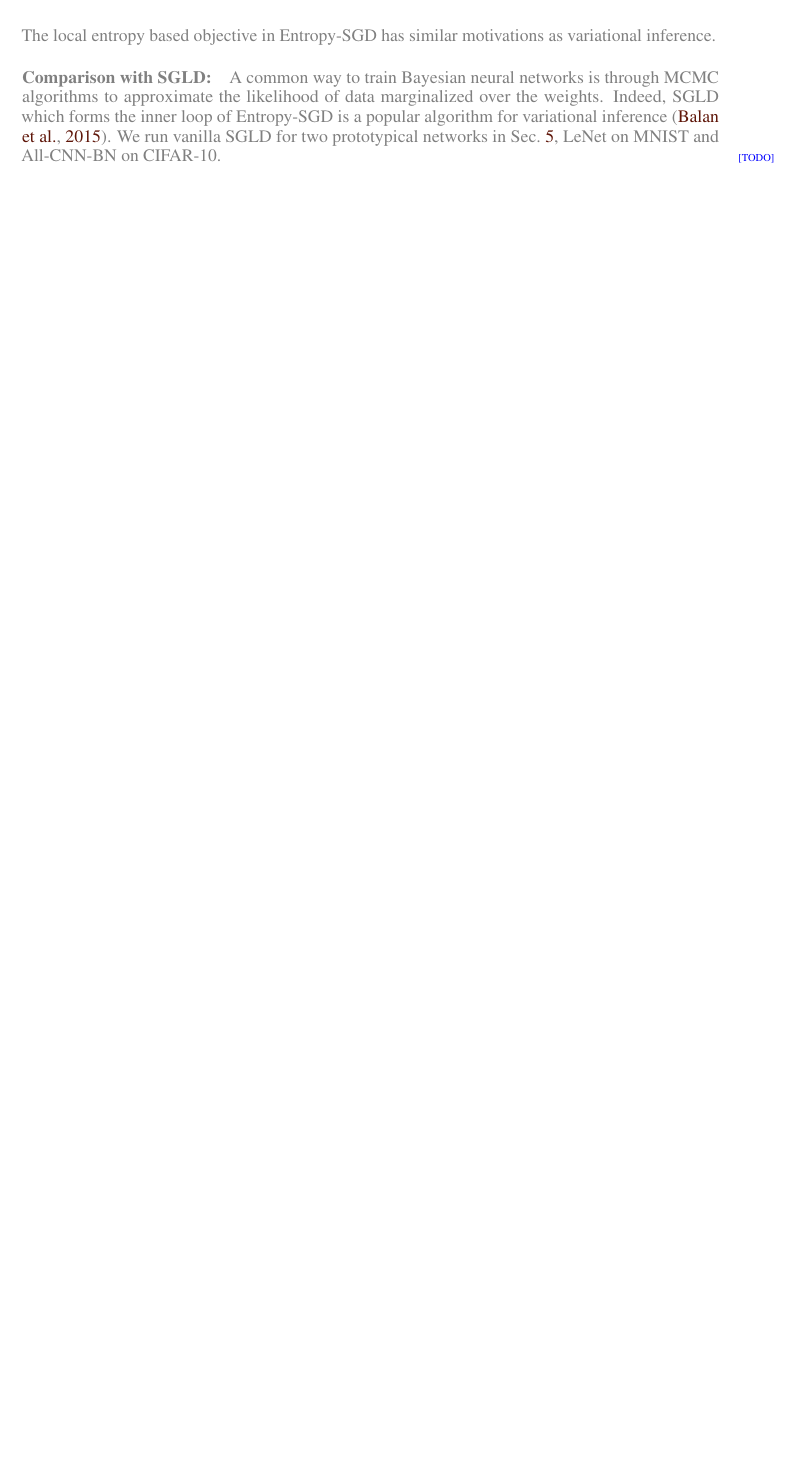
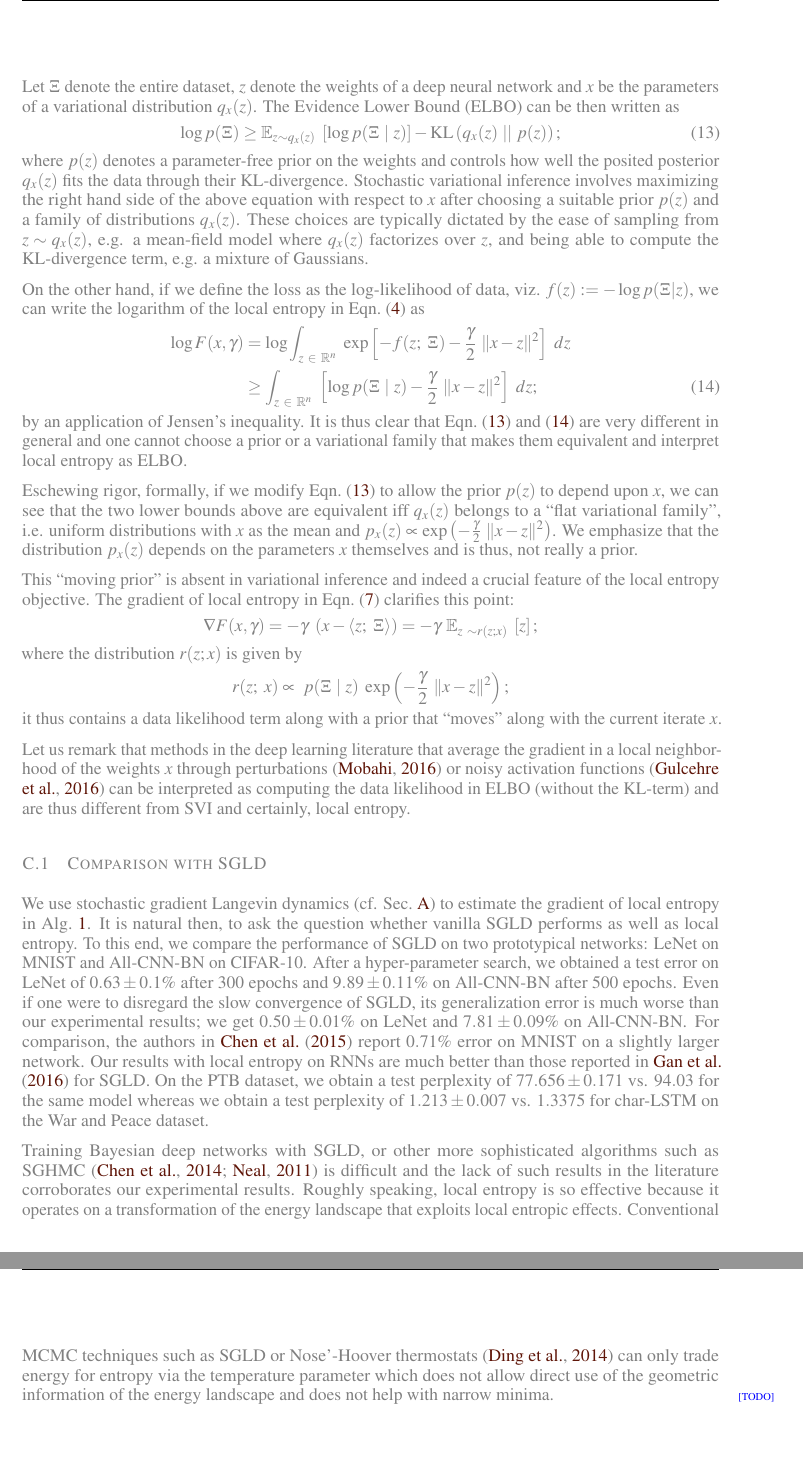
Before and after one commit to pratikac/explore-hessian, a LaTeX paper (doc/chaudhari.choromanska.ea.iclr17.tex): part of page 16 of 16 before the commit and two parts of pages 17 and 18 of 18 after it, the two joined at a grey line, cut at the place of the change, the shorter picture padded with empty space. Compiled offline with pdfLaTeX.

Commit message:
added svi+sgld section

```diff
--- a/doc/chaudhari.choromanska.ea.iclr17.tex
+++ b/doc/chaudhari.choromanska.ea.iclr17.tex
@@ -622,10 +622,47 @@ Fig.~\ref{fig:expt:sg} shows the results of this simulation. As expected, the so
 \todo{
 \section{Connection to variational inference}
 \label{s:app:connection_variational}
-The local entropy based objective in $\entropysgd$ has similar motivations as variational inference.
 
-\paragraph{Comparison with SGLD:}
-A common way to train Bayesian neural networks is through MCMC algorithms to approximate the likelihood of data marginalized over the weights. Indeed, SGLD which forms the inner loop of $\entropysgd$ is a popular algorithm for variational inference~\citep{balan2015bayesian}. We run vanilla SGLD for two prototypical networks in Sec.~\ref{s:expt}, $\lenet$ on MNIST and $\allcnn$ on CIFAR-10.
+\newcommand{\kl}{\trm{KL}}
+The fundamental motivations of (stochastic) variational inference (SVI) and local entropy are similar: they both aim to generalize well by constructing a distribution on the weight space. In this section, we explore whether they are related and how one might reconcile the theoretical and algorithmic implications of local entropy objective with that of SVI.
+
+Let $\Xi$ denote the entire dataset, $z$ denote the weights of a deep neural network and $x$ be the parameters of a variational distribution $q_x(z)$. The Evidence Lower Bound (ELBO) can be then written as
+\beq{
+    \log p(\Xi) \geq \E_{z \sim q_x(z)}\ \sqbrac{\log p(\Xi\ |\ z)} - \kl \rbrac{q_x(z)\ ||\ p(z)};
+    \label{eq:elbo}
+}
+where $p(z)$ denotes a parameter-free prior on the weights and controls how well the posited posterior $q_x(z)$ fits the data through their $\kl$-divergence. Stochastic variational inference involves maximizing the right hand side of the above equation with respect to $x$ after choosing a suitable prior $p(z)$ and a family of distributions $q_x(z)$. These choices are typically dictated by the ease of sampling from $z \sim q_x(z)$, e.g. a mean-field model where $q_x(z)$ factorizes over $z$, and being able to compute the $\kl$-divergence term, e.g. a mixture of Gaussians.
+
+On the other hand, if we define the loss as the log-likelihood of data, viz. $f(z) := -\log p(\Xi | z)$, we can write the logarithm of the local entropy in Eqn.~\eqref{eq:local_entropy} as
+\aeq{
+    \log F(x, \g) &= \log \int_{z\ \in\ \reals^n}\ \exp \sqbrac{-f(z;\ \Xi) - \f{\g}{2}\ \norm{x-z}^2}\ dz \notag\\
+    &\geq \int_{z\ \in\ \reals^n}\ \sqbrac{\log p(\Xi\ |\ z) - \f{\g}{2}\ \norm{x-z}^2}\ dz;
+    \label{eq:logF}
+}
+by an application of Jensen's inequality. It is thus clear that Eqn.~\eqref{eq:elbo} and~\eqref{eq:logF} are very different in general and one cannot choose a prior or a variational family that makes them equivalent and interpret local entropy as ELBO.
+
+Eschewing rigor, formally, if we modify Eqn.~\eqref{eq:elbo} to allow the prior $p(z)$ to depend upon $x$, we can see that the two lower bounds above are equivalent iff $q_x(z)$ belongs to a ``flat variational family'', i.e. uniform distributions with $x$ as the mean and $p_x(z) \propto \exp \rbrac{-\f{\g}{2}\ \norm{x-z}^2}$. We emphasize that the distribution $p_x(z)$ depends on the parameters $x$ themselves and is thus, not really a prior.
+
+This ``moving prior'' is absent in variational inference and indeed a crucial feature of the local entropy objective. The gradient of local entropy in Eqn.~\eqref{eq:entropysgd_grad} clarifies this point:
+\aeqs{
+    \nabla F(x, \g) &= -\g\ \rbrac{x - \ag{z;\ \Xi}} = -\g\ \E_{z\ \sim r(z; x)}\ \sqbrac{z};
+}
+where the distribution $r(z; x)$ is given by
+$$
+    r(z;\ x) \propto\ p(\Xi\ |\ z)\ \exp \rbrac{-\f{\g}{2}\ \norm{x-z}^2};
+$$
+it thus contains a data likelihood term along with a prior that ``moves'' along with the current iterate $x$.
+
+Let us remark that methods in the deep learning literature that average the gradient in a local neighborhood of the weights $x$ through perturbations~\citep{mobahi2016training} or noisy activation functions~\citep{gulcehre2016mollifying} can be interpreted as computing the data likelihood in ELBO (without the KL-term) and are thus different from SVI and certainly, local entropy.
+
+\subsection{Comparison with SGLD}
+\label{ss:app:comparison_sgld}
+
+We use stochastic gradient Langevin dynamics (cf. Sec.~\ref{s:app:langevin}) to estimate the gradient of local entropy in Alg.~\ref{alg:entropysgd}. It is natural then, to ask the question whether vanilla SGLD performs as well as local entropy.
+%
+To this end, we compare the performance of SGLD on two prototypical networks: $\lenet$ on MNIST and $\allcnn$ on CIFAR-10. After a hyper-parameter search, we obtained a test error on $\lenet$ of $0.63 \pm 0.1\%$ after $300$ epochs and $9.89 \pm 0.11\%$ on $\allcnn$ after $500$ epochs. Even if one were to disregard the slow convergence of SGLD, its generalization error is much worse than our experimental results; we get $0.50 \pm 0.01 \%$ on $\lenet$ and $7.81 \pm 0.09 \%$ on $\allcnn$. For comparison, the authors in~\citet{chen2015bridging} report $0.71\%$ error on MNIST on a slightly larger network. Our results with local entropy on RNNs are much better than those reported in~\citet{gan2016scalable} for SGLD. On the PTB dataset, we obtain a test perplexity of $77.656 \pm 0.171$ vs. $94.03$ for the same model whereas we obtain a test perplexity of $1.213 \pm 0.007$ vs. $1.3375$ for $\charlstm$ on the War and Peace dataset.
+
+Training Bayesian deep networks with SGLD, or other more sophisticated algorithms such as SGHMC~\citep{chen2014stochastic,neal2011mcmc} is difficult and the lack of such results in the literature corroborates our experimental results. Roughly speaking, local entropy is so effective because it operates on a transformation of the energy landscape that exploits local entropic effects. Conventional MCMC techniques such as SGLD or Nose'-Hoover thermostats~\citep{ding2014bayesian} can only trade energy for entropy via the temperature parameter which does not allow direct use of the geometric information of the energy landscape and does not help with narrow minima.
 }
 
 \end{appendices}
```
Also changed, not shown: doc/chaudhari.choromanska.ea.iclr17.bib (+23 -1 lines), doc/chaudhari.choromanska.ea.iclr17.tex (20 more changed lines).
